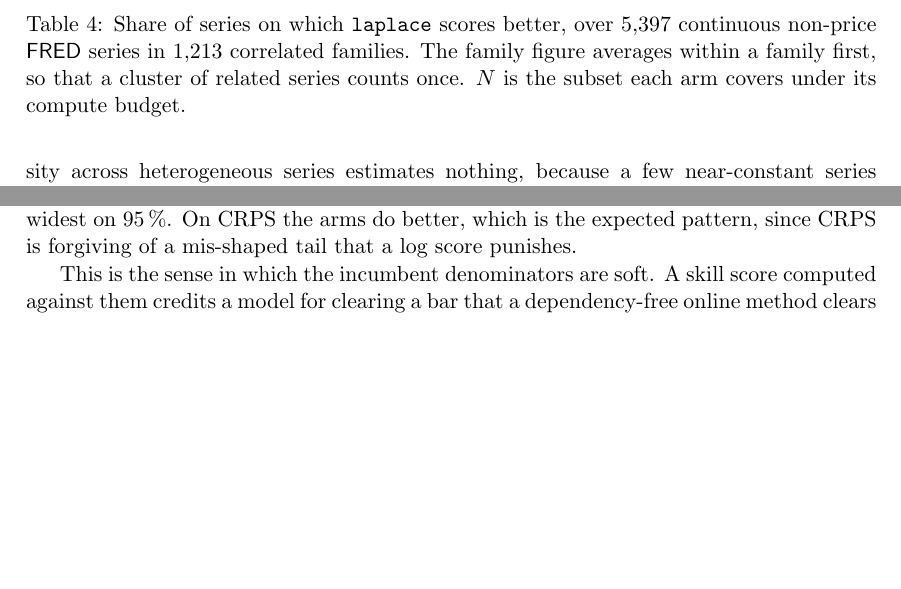
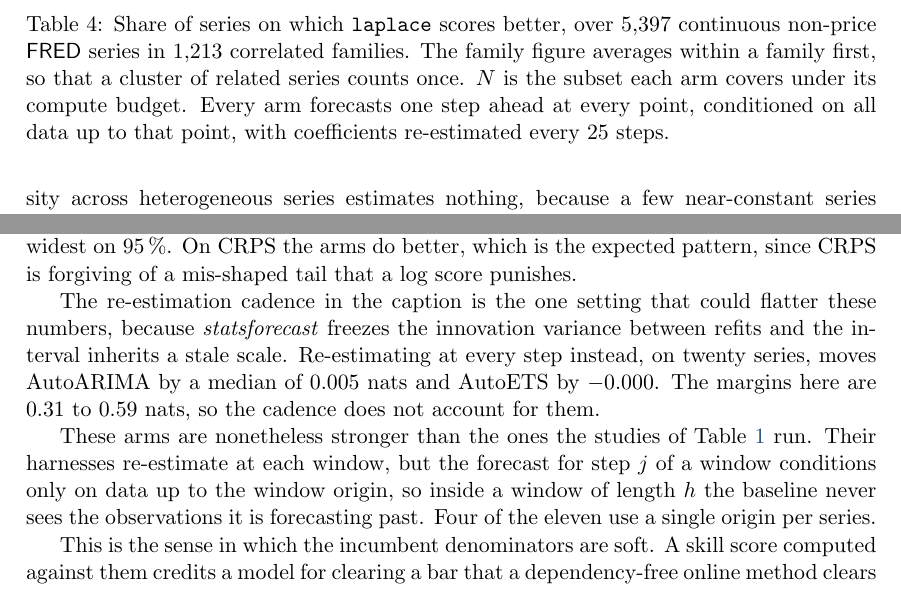
Before and after one commit to microprediction/skaters, a LaTeX document (papers/stronger-benchmark/stronger-benchmark.tex): two parts of page 5 of 9, joined at a grey line, cut so that both start at the same text, the shorter picture padded with empty space. Compiled offline with pdfLaTeX.

Commit message:
State the re-estimation cadence in the table, and report the check on it
The classic-arm caption now says what the arms actually do: one step ahead at
every point, conditioned on all data up to that point, coefficients
re-estimated every 25 steps. That cadence was the one setting that could
flatter the table, because statsforecast freezes the innovation variance
between refits so the interval inherits a stale scale.

Measured on 20 paired series: re-estimating at every step moves AutoARIMA by a
median of 0.005 nats and AutoETS by -0.000. The margins are 0.31 to 0.59 nats,
so the cadence does not account for them and the win rates stand.

The paper also now states how those arms compare to the ones these studies run.
Their harnesses re-estimate per window, but the forecast for step j conditions
only on data up to the window origin, so inside a window of length h the
baseline never sees the observations it is forecasting past. Four of the eleven
use a single origin per series.

Co-Authored-By: Claude Opus 5 (1M context) <noreply@anthropic.com>

```diff
--- a/papers/stronger-benchmark/stronger-benchmark.tex
+++ b/papers/stronger-benchmark/stronger-benchmark.tex
@@ -353,7 +353,9 @@ auto.arima (\proglang{R})       & $84\,\%$ & $85\,\%$ & $51\,\%$ & $60\,\%$ & $1
 \caption{Share of series on which \code{laplace} scores better, over $5{,}397$
 continuous non-price \proglang{FRED} series in $1{,}213$ correlated families.
 The family figure averages within a family first, so that a cluster of related
-series counts once. $N$ is the subset each arm covers under its compute budget.}
+series counts once. $N$ is the subset each arm covers under its compute budget.
+Every arm forecasts one step ahead at every point, conditioned on all data up to
+that point, with coefficients re-estimated every $25$ steps.}
 \label{tab:classic}
 \end{table}
 
@@ -361,6 +363,20 @@ On log-likelihood the margin is wide: the closest arm loses on $84\,\%$ of
 series and the widest on $95\,\%$. On CRPS the arms do better, which is the
 expected pattern, since CRPS is forgiving of a mis-shaped tail that a log score
 punishes.
+
+The re-estimation cadence in the caption is the one setting that could flatter
+these numbers, because \pkg{statsforecast} freezes the innovation variance
+between refits and the interval inherits a stale scale. Re-estimating at every
+step instead, on twenty series, moves AutoARIMA by a median of $0.005$ nats and
+AutoETS by $-0.000$. The margins here are $0.31$ to $0.59$ nats, so the cadence
+does not account for them.
+
+These arms are nonetheless stronger than the ones the studies of
+Table~\ref{tab:arms} run. Their harnesses re-estimate at each window, but the
+forecast for step $j$ of a window conditions only on data up to the window
+origin, so inside a window of length $h$ the baseline never sees the
+observations it is forecasting past. Four of the eleven use a single origin per
+series.
 
 This is the sense in which the incumbent denominators are soft. A skill score
 computed against them credits a model for clearing a bar that a dependency-free
```
Also changed, not shown: papers/stronger-benchmark/stronger-benchmark.pdf.
